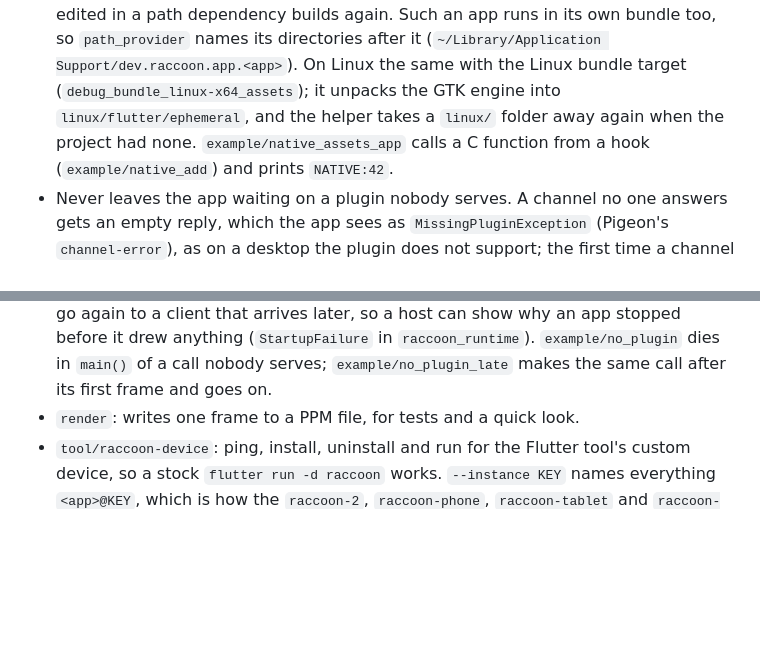
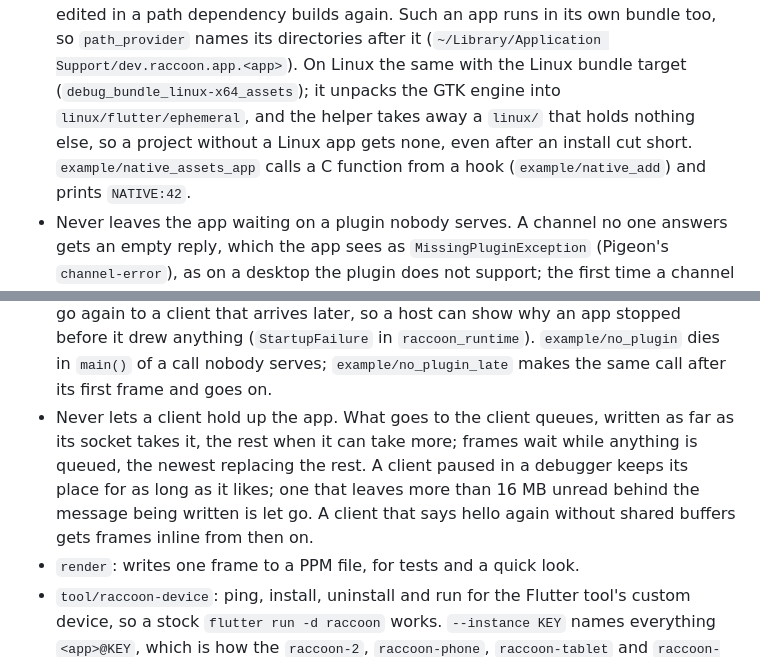
Before and after one commit to SoFluffyOS/raccoon, a Markdown page: native/raccoon_runner/README.md, 2 parts joined by grey strips. GitHub-like rendering; blank space fills up the shorter version.

Commit message:
docs: the runner README says how a slow or paused client is served
And the linux/ folder the helper takes away is one holding nothing but
the native assets build's engine copy, after an install cut short too.

Refs #144.

```diff
--- a/native/raccoon_runner/README.md
+++ b/native/raccoon_runner/README.md
@@ -215,8 +215,9 @@ Design notes: `docs/internal_docs/raccoon/`.
   `path_provider` names its directories after it
   (`~/Library/Application Support/dev.raccoon.app.<app>`). On Linux the same
   with the Linux bundle target (`debug_bundle_linux-x64_assets`); it unpacks
-  the GTK engine into `linux/flutter/ephemeral`, and the helper takes a
-  `linux/` folder away again when the project had none. `example/native_assets_app`
+  the GTK engine into `linux/flutter/ephemeral`, and the helper takes away
+  a `linux/` that holds nothing else, so a project without a Linux app gets
+  none, even after an install cut short. `example/native_assets_app`
   calls a C function from a hook (`example/native_add`) and prints
   `NATIVE:42`.
 - Never leaves the app waiting on a plugin nobody serves. A channel no one
@@ -238,6 +239,13 @@ Design notes: `docs/internal_docs/raccoon/`.
   `example/no_plugin` dies in `main()` of a call nobody serves;
   `example/no_plugin_late` makes the same call after its first frame and
   goes on.
+- Never lets a client hold up the app. What goes to the client queues,
+  written as far as its socket takes it, the rest when it can take more;
+  frames wait while anything is queued, the newest replacing the rest. A
+  client paused in a debugger keeps its place for as long as it likes; one
+  that leaves more than 16 MB unread behind the message being written is
+  let go. A client that says hello again without shared buffers gets
+  frames inline from then on.
 - `render`: writes one frame to a PPM file, for tests and a quick look.
 - `tool/raccoon-device`: ping, install, uninstall and run for the Flutter
   tool's custom device, so a stock `flutter run -d raccoon` works.
```
